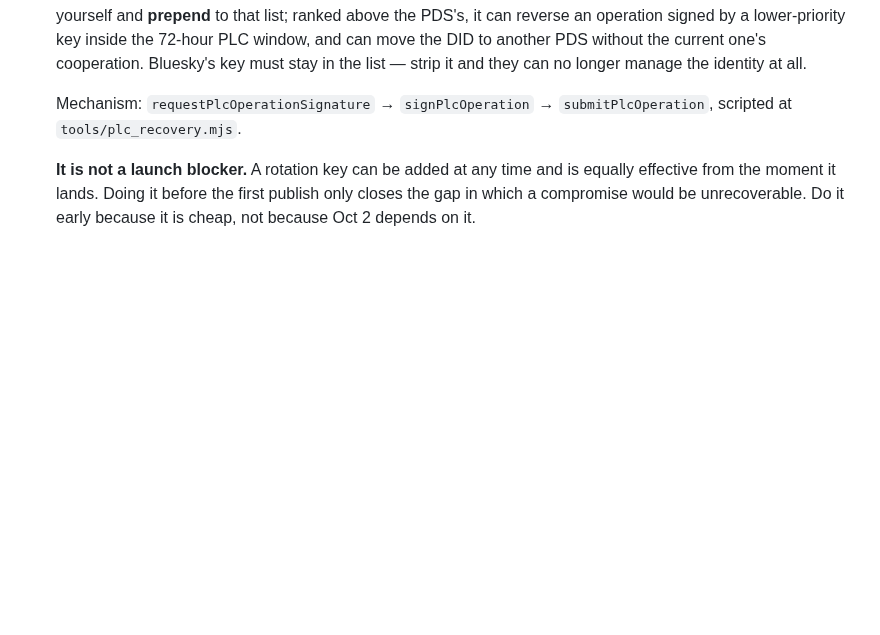
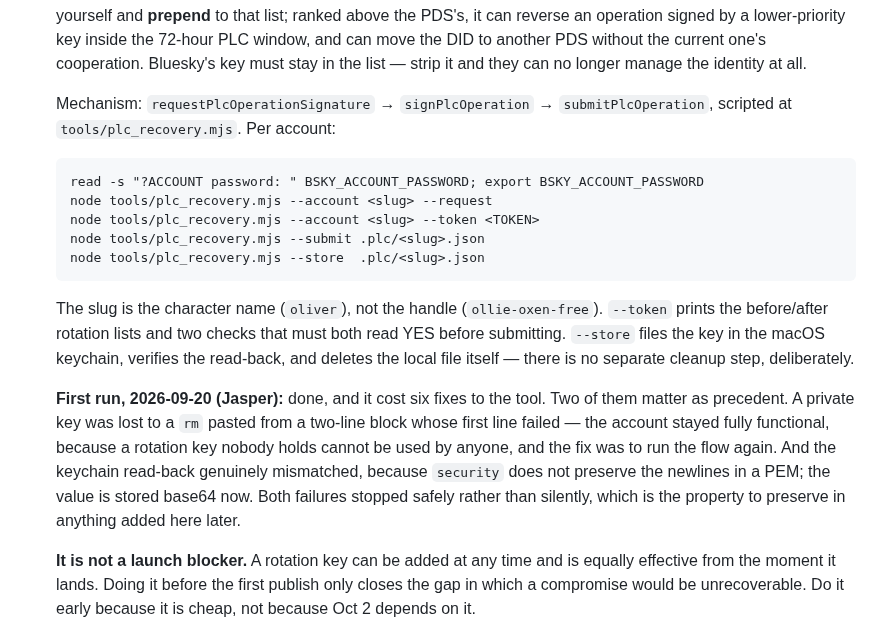
Before and after one commit to bbthorson/supper_club_secrets, a Markdown page: protocol/CHARACTER_ACCOUNTS.md, the part around the change. Rendered like a GitHub page; blank space fills up the shorter version.

Commit message:
Record the working PLC procedure and what the first run cost
Jasper completed 2026-09-20. The doc described the mechanism but not the
sequence to run, and the sequence took six fixes to get right.

Two are recorded as precedent rather than trivia: a private key lost to a
`rm` pasted from a two-line block whose first line failed (recoverable —
a rotation key nobody holds cannot be used, so the account stayed sound and
the fix was to re-run), and a genuine keychain read-back mismatch, because
`security` does not preserve the newlines in a PEM. Both stopped safely
instead of silently, which is the property worth preserving.

Co-Authored-By: Claude Opus 5 <noreply@anthropic.com>
Claude-Session: https://claude.ai/code/session_01W5wdyMyDxXP1gHfnAkTY4a

````diff
--- a/protocol/CHARACTER_ACCOUNTS.md
+++ b/protocol/CHARACTER_ACCOUNTS.md
@@ -256,7 +256,30 @@ operated, never autonomous. That stands. Four operational points it does not cov
    manage the identity at all.
 
    Mechanism: `requestPlcOperationSignature` → `signPlcOperation` →
-   `submitPlcOperation`, scripted at `tools/plc_recovery.mjs`.
+   `submitPlcOperation`, scripted at `tools/plc_recovery.mjs`. Per account:
+
+   ```
+   read -s "?ACCOUNT password: " BSKY_ACCOUNT_PASSWORD; export BSKY_ACCOUNT_PASSWORD
+   node tools/plc_recovery.mjs --account <slug> --request
+   node tools/plc_recovery.mjs --account <slug> --token <TOKEN>
+   node tools/plc_recovery.mjs --submit .plc/<slug>.json
+   node tools/plc_recovery.mjs --store  .plc/<slug>.json
+   ```
+
+   The slug is the character name (`oliver`), not the handle
+   (`ollie-oxen-free`). `--token` prints the before/after rotation lists and two
+   checks that must both read YES before submitting. `--store` files the key in
+   the macOS keychain, verifies the read-back, and deletes the local file itself
+   — there is no separate cleanup step, deliberately.
+
+   **First run, 2026-09-20 (Jasper):** done, and it cost six fixes to the tool.
+   Two of them matter as precedent. A private key was lost to a `rm` pasted from
+   a two-line block whose first line failed — the account stayed fully functional,
+   because a rotation key nobody holds cannot be used by anyone, and the fix was
+   to run the flow again. And the keychain read-back genuinely mismatched, because
+   `security` does not preserve the newlines in a PEM; the value is stored base64
+   now. Both failures stopped safely rather than silently, which is the property
+   to preserve in anything added here later.
 
    **It is not a launch blocker.** A rotation key can be added at any time and is
    equally effective from the moment it lands. Doing it before the first publish only
````
